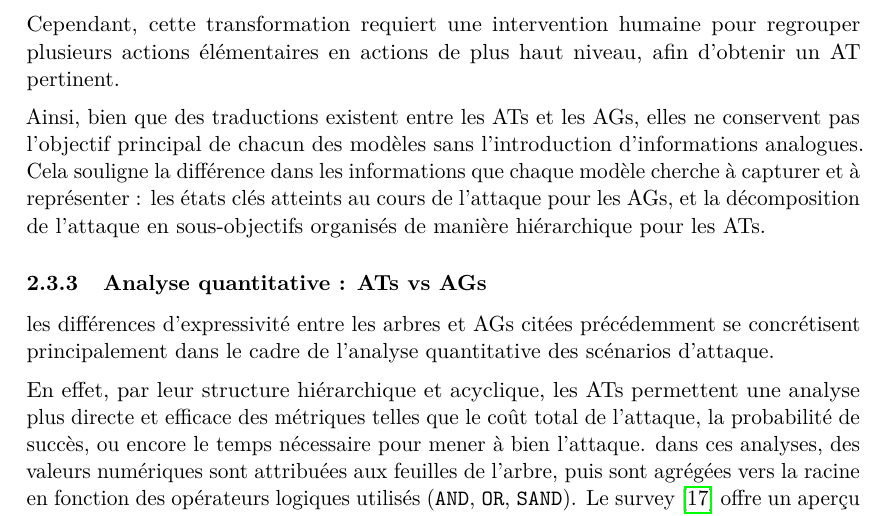
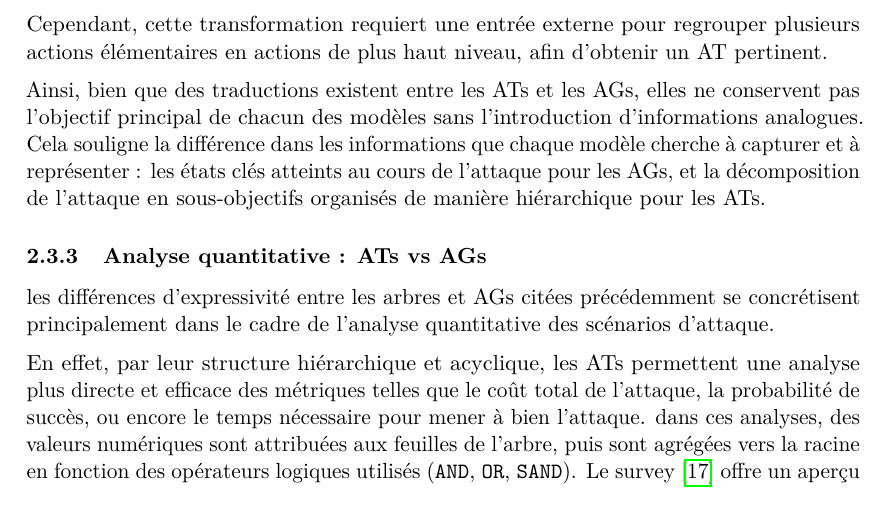
Before and after one commit to OralBProExpert/rapport-BIBL, a LaTeX document (main.tex, which reads section2.tex): part of page 7 of 12, cut so that both start at the same text. Compiled offline with pdfLaTeX.

Commit message:
chore(section2.tex): update section on attack trees to clarify action-based and state-based approaches and improve readability docs(section2.tex): modify text to specify the need for external input in the transformation process for creating relevant attack trees fix(section2.tex): add TODO comments for future enhancements regarding leaves and translations between attack trees and goal trees

```diff
--- a/section2.tex
+++ b/section2.tex
@@ -132,11 +134,12 @@ La méthode prend en entrée :
 \end{enumerate}
 Et produit en sortie un arbre d’attaque $\tau_G$, labéllé par des actions de $\mathcal{H}$, tel que le langage reconnu par $\tau_G$ coïncide avec l’ensemble des traces admissibles de $G$.
 
-Cependant, cette transformation requiert une intervention humaine pour regrouper plusieurs actions élémentaires en actions de plus haut niveau, afin d'obtenir un AT pertinent.
+Cependant, cette transformation requiert une entrée externe pour regrouper plusieurs actions élémentaires en actions de plus haut niveau, afin d'obtenir un AT pertinent.
 
 \vspace{.2cm}
 
 Ainsi, bien que des traductions existent entre les ATs et les AGs, elles ne conservent pas l'objectif principal de chacun des modèles sans l'introduction d'informations analogues.
+% TODO : Peut-être donner une traduction d'AT en AG
 Cela souligne la différence dans les informations que chaque modèle cherche à capturer et à représenter : les états clés atteints au cours de l'attaque pour les AGs, et la décomposition de l'attaque en sous-objectifs organisés de manière hiérarchique pour les ATs.
 
 \subsubsection{Analyse quantitative : ATs vs AGs}
```
Also changed, not shown: main.pdf, section2.tex (2 more changed lines).
